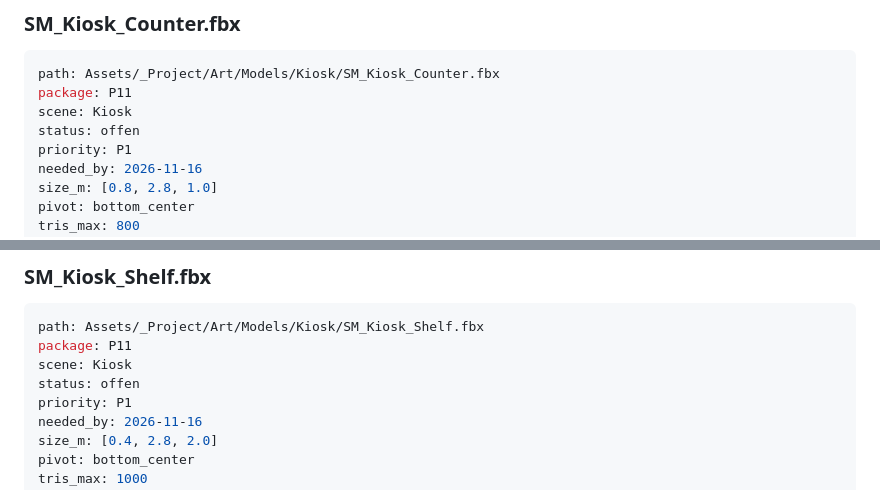
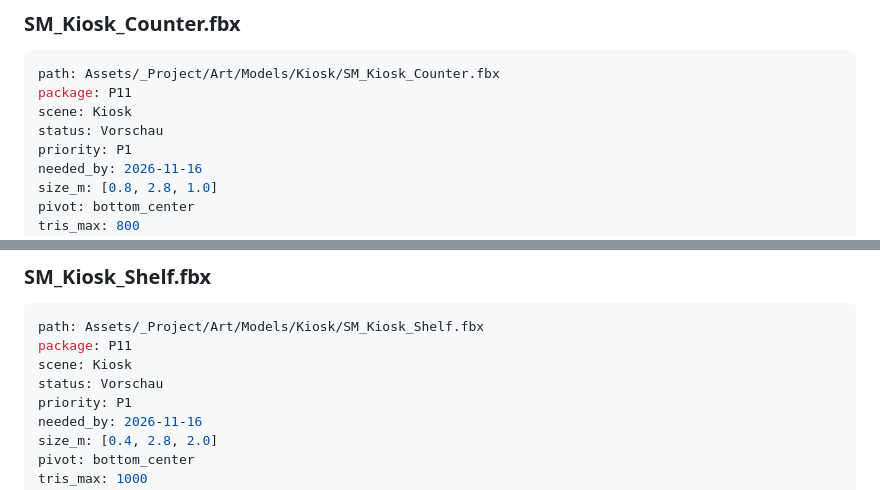
Before and after one commit to Juice-de-Orange/game-off-2026, a Markdown page: docs/ASSET-REQUESTS.md, 2 parts joined by grey strips. Drawn GitHub-style.

```diff
--- a/docs/ASSET-REQUESTS.md
+++ b/docs/ASSET-REQUESTS.md
@@ -1267,7 +1267,7 @@ feedback: []
 path: Assets/_Project/Art/Models/Kiosk/SM_Kiosk_Counter.fbx
 package: P11
 scene: Kiosk
-status: offen
+status: Vorschau
 priority: P1
 needed_by: 2026-11-16
 size_m: [0.8, 2.8, 1.0]
@@ -1295,7 +1295,7 @@ feedback: []
 path: Assets/_Project/Art/Models/Kiosk/SM_Kiosk_Shelf.fbx
 package: P11
 scene: Kiosk
-status: offen
+status: Vorschau
 priority: P1
 needed_by: 2026-11-16
 size_m: [0.4, 2.8, 2.0]
```
Also changed, not shown: docs/asset-previews/SM_Kiosk_Counter.png (added), docs/asset-previews/SM_Kiosk_Shelf.png (added), docs/asset-previews/lineup_P11-P13-kiosk-drone.png (added), 7 other files.
